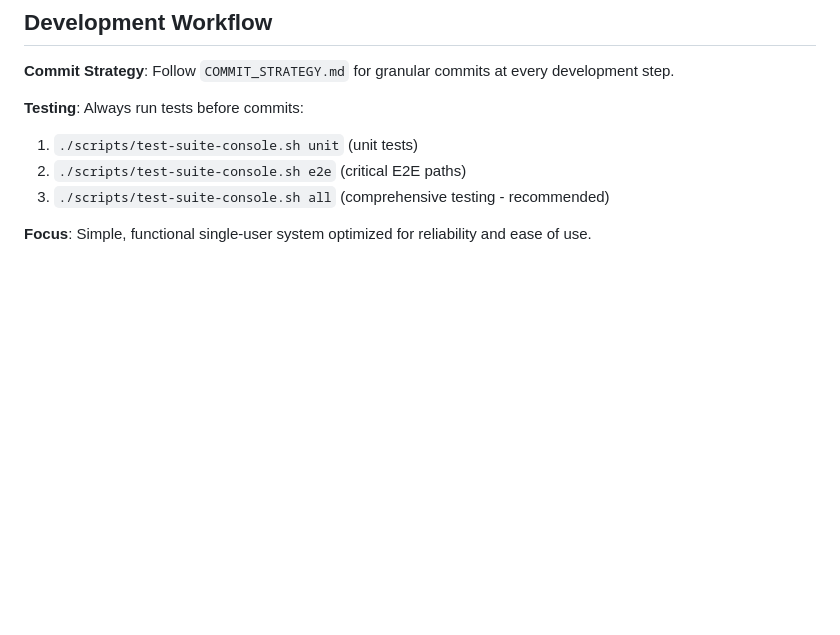
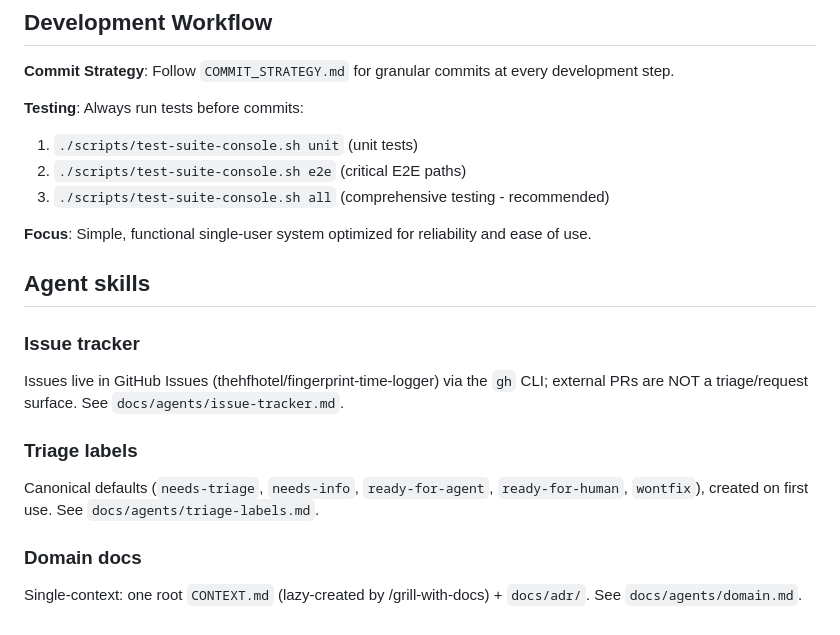
Before and after one commit to thehfhotel/fingerprint-time-logger, a Markdown page: CLAUDE.md, the part around the change. Drawn GitHub-style; blank space fills up the shorter version.

```diff
--- a/CLAUDE.md
+++ b/CLAUDE.md
@@ -533,3 +533,16 @@ When asked to analyze test results:
 3. `./scripts/test-suite-console.sh all` (comprehensive testing - recommended)
 
 **Focus**: Simple, functional single-user system optimized for reliability and ease of use.
+## Agent skills
+
+### Issue tracker
+
+Issues live in GitHub Issues (thehfhotel/fingerprint-time-logger) via the `gh` CLI; external PRs are NOT a triage/request surface. See `docs/agents/issue-tracker.md`.
+
+### Triage labels
+
+Canonical defaults (`needs-triage`, `needs-info`, `ready-for-agent`, `ready-for-human`, `wontfix`), created on first use. See `docs/agents/triage-labels.md`.
+
+### Domain docs
+
+Single-context: one root `CONTEXT.md` (lazy-created by /grill-with-docs) + `docs/adr/`. See `docs/agents/domain.md`.
```
Also changed, not shown: docs/EMPLOYEE_HUB_SETUP.md (+2 -9 lines).
